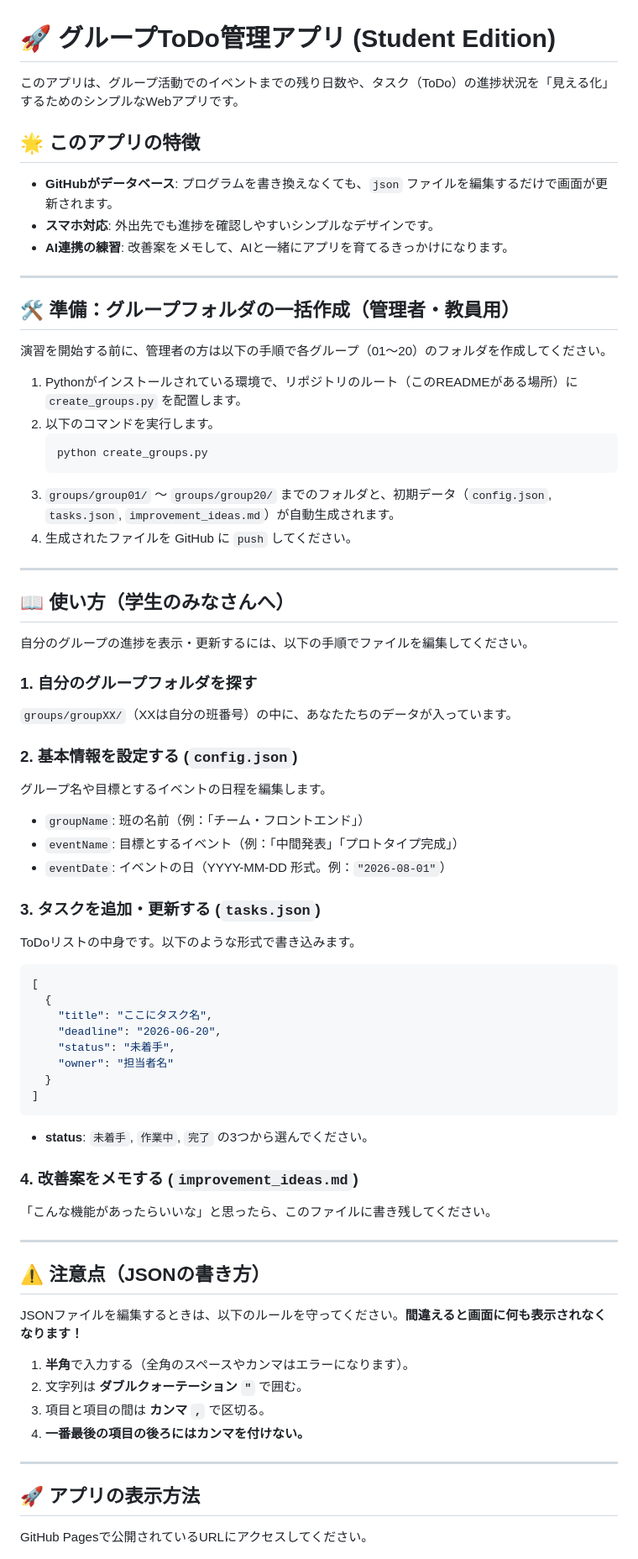
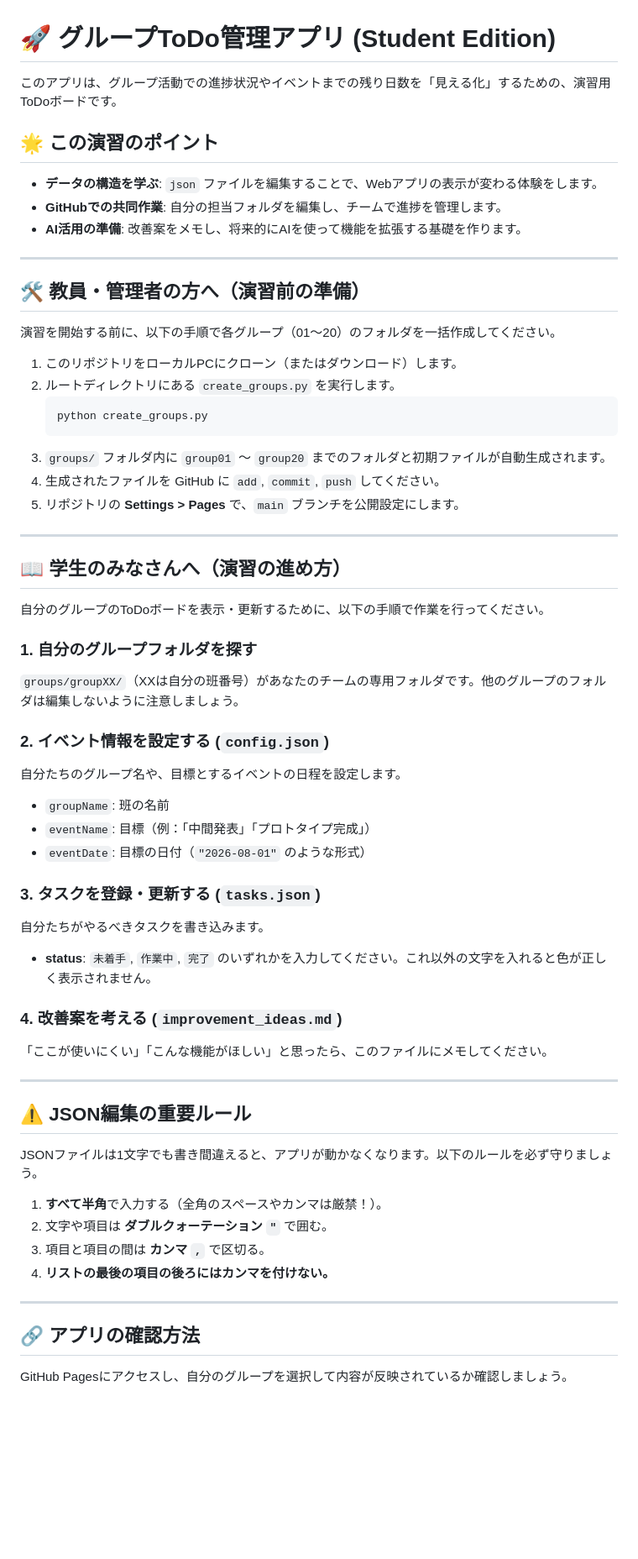
Before and after one commit to ayaniimi213/ai-task-board-training, a Markdown page: README.md, the part around one of its changes. Shown at 84% size. Rendered like a GitHub page; blank space fills up the shorter version.

````diff
--- a/README.md
+++ b/README.md
@@ -1,71 +1,61 @@
 # 🚀 グループToDo管理アプリ (Student Edition)
 
-このアプリは、グループ活動でのイベントまでの残り日数や、タスク（ToDo）の進捗状況を「見える化」するためのシンプルなWebアプリです。
+このアプリは、グループ活動での進捗状況やイベントまでの残り日数を「見える化」するための、演習用ToDoボードです。
 
-## 🌟 このアプリの特徴
-- **GitHubがデータベース**: プログラムを書き換えなくても、`json` ファイルを編集するだけで画面が更新されます。
-- **スマホ対応**: 外出先でも進捗を確認しやすいシンプルなデザインです。
-- **AI連携の練習**: 改善案をメモして、AIと一緒にアプリを育てるきっかけになります。
+## 🌟 この演習のポイント
+- **データの構造を学ぶ**: `json` ファイルを編集することで、Webアプリの表示が変わる体験をします。
+- **GitHubでの共同作業**: 自分の担当フォルダを編集し、チームで進捗を管理します。
+- **AI活用の準備**: 改善案をメモし、将来的にAIを使って機能を拡張する基礎を作ります。
 
 ---
 
-## 🛠 準備：グループフォルダの一括作成（管理者・教員用）
+## 🛠 教員・管理者の方へ（演習前の準備）
 
-演習を開始する前に、管理者の方は以下の手順で各グループ（01〜20）のフォルダを作成してください。
+演習を開始する前に、以下の手順で各グループ（01〜20）のフォルダを一括作成してください。
 
-1.  Pythonがインストールされている環境で、リポジトリのルート（このREADMEがある場所）に `create_groups.py` を配置します。
-2.  以下のコマンドを実行します。
+1.  このリポジトリをローカルPCにクローン（またはダウンロード）します。
+2.  ルートディレクトリにある `create_groups.py` を実行します。
     ```bash
     python create_groups.py
     ```
-3.  `groups/group01/` 〜 `groups/group20/` までのフォルダと、初期データ（`config.json`, `tasks.json`, `improvement_ideas.md`）が自動生成されます。
-4.  生成されたファイルを GitHub に `push` してください。
+3.  `groups/` フォルダ内に `group01` 〜 `group20` までのフォルダと初期ファイルが自動生成されます。
+4.  生成されたファイルを GitHub に `add`, `commit`, `push` してください。
+5.  リポジトリの **Settings > Pages** で、`main` ブランチを公開設定にします。
 
 ---
 
-## 📖 使い方（学生のみなさんへ）
+## 📖 学生のみなさんへ（演習の進め方）
 
-自分のグループの進捗を表示・更新するには、以下の手順でファイルを編集してください。
+自分のグループのToDoボードを表示・更新するために、以下の手順で作業を行ってください。
 
 ### 1. 自分のグループフォルダを探す
-`groups/groupXX/`（XXは自分の班番号）の中に、あなたたちのデータが入っています。
+`groups/groupXX/`（XXは自分の班番号）があなたのチームの専用フォルダです。他のグループのフォルダは編集しないように注意しましょう。
 
-### 2. 基本情報を設定する (`config.json`)
-グループ名や目標とするイベントの日程を編集します。
-- `groupName`: 班の名前（例：「チーム・フロントエンド」）
-- `eventName`: 目標とするイベント（例：「中間発表」「プロトタイプ完成」）
-- `eventDate`: イベントの日（YYYY-MM-DD 形式。例：`"2026-08-01"`）
+### 2. イベント情報を設定する (`config.json`)
+自分たちのグループ名や、目標とするイベントの日程を設定します。
+- `groupName`: 班の名前
+- `eventName`: 目標（例：「中間発表」「プロトタイプ完成」）
+- `eventDate`: 目標の日付（`"2026-08-01"` のような形式）
 
-### 3. タスクを追加・更新する (`tasks.json`)
-ToDoリストの中身です。以下のような形式で書き込みます。
+### 3. タスクを登録・更新する (`tasks.json`)
+自分たちがやるべきタスクを書き込みます。
+- **status**: `未着手`, `作業中`, `完了` のいずれかを入力してください。これ以外の文字を入れると色が正しく表示されません。
 
-```json
-[
-  {
-    "title": "ここにタスク名",
-    "deadline": "2026-06-20",
-    "status": "未着手",
-    "owner": "担当者名"
-  }
-]
-```
-- **status**: `未着手`, `作業中`, `完了` の3つから選んでください。
-
-### 4. 改善案をメモする (`improvement_ideas.md`)
-「こんな機能があったらいいな」と思ったら、このファイルに書き残してください。
+### 4. 改善案を考える (`improvement_ideas.md`)
+「ここが使いにくい」「こんな機能がほしい」と思ったら、このファイルにメモしてください。
 
 ---
 
-## ⚠️ 注意点（JSONの書き方）
-JSONファイルを編集するときは、以下のルールを守ってください。**間違えると画面に何も表示されなくなります！**
-1. **半角**で入力する（全角のスペースやカンマはエラーになります）。
-2. 文字列は **ダブルクォーテーション `"`** で囲む。
+## ⚠️ JSON編集の重要ルール
+JSONファイルは1文字でも書き間違えると、アプリが動かなくなります。以下のルールを必ず守りましょう。
+1. **すべて半角**で入力する（全角のスペースやカンマは厳禁！）。
+2. 文字や項目は **ダブルクォーテーション `"`** で囲む。
 3. 項目と項目の間は **カンマ `,`** で区切る。
-4. **一番最後の項目の後ろにはカンマを付けない。**
+4. **リストの最後の項目の後ろにはカンマを付けない。**
 
 ---
 
-## 🚀 アプリの表示方法
+## 🔗 アプリの確認方法
 
-GitHub Pagesで公開されているURLにアクセスしてください。
+GitHub Pagesにアクセスし、自分のグループを選択して内容が反映されているか確認しましょう。
 
````
Also changed, not shown: other parts of README.md (+10 -10 lines).
